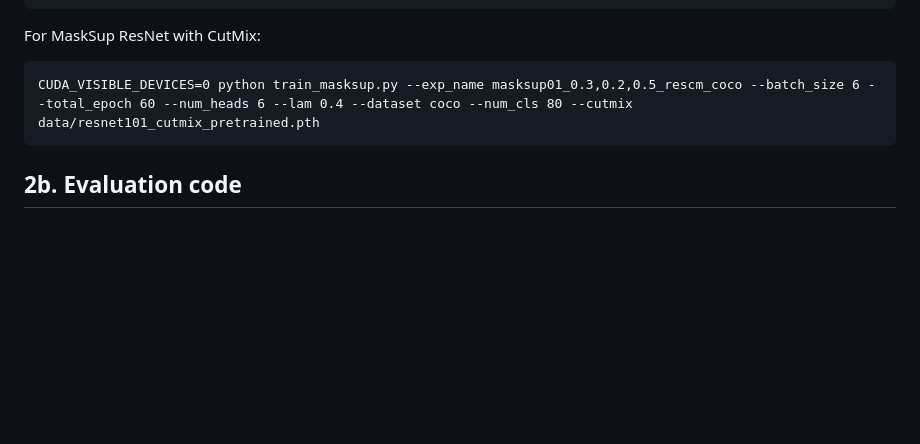
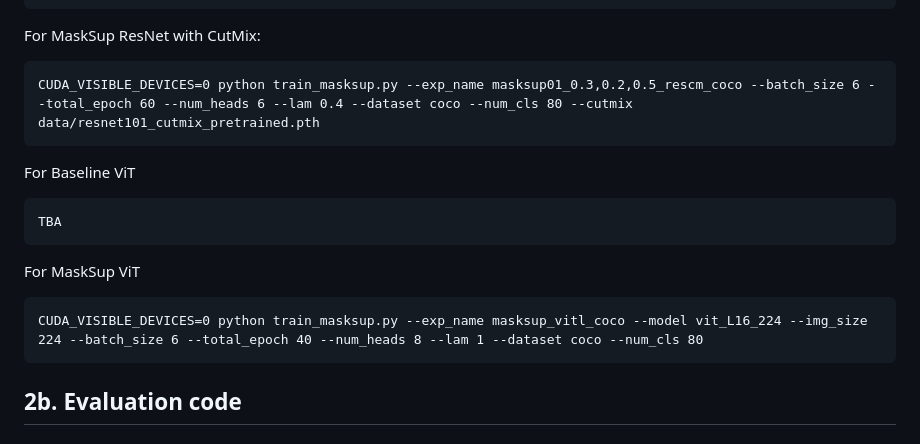
Before and after one commit to hasibzunair/msl-recognition, a Markdown page: README.md, the part around the change. GitHub-like rendering; blank space fills up the shorter version.

Commit message:
add new command for vitl on coco

````diff
--- a/README.md
+++ b/README.md
@@ -88,6 +88,16 @@ For MaskSup ResNet with CutMix:
 CUDA_VISIBLE_DEVICES=0 python train_masksup.py --exp_name masksup01_0.3,0.2,0.5_rescm_coco --batch_size 6 --total_epoch 60 --num_heads 6 --lam 0.4 --dataset coco --num_cls 80 --cutmix data/resnet101_cutmix_pretrained.pth
 ```
 
+For Baseline ViT
+```
+TBA
+```
+
+For MaskSup ViT
+```
+CUDA_VISIBLE_DEVICES=0 python train_masksup.py --exp_name masksup_vitl_coco --model vit_L16_224 --img_size 224 --batch_size 6 --total_epoch 40 --num_heads 8 --lam 1 --dataset coco --num_cls 80
+```
+
 ## 2b. Evaluation code
 
 ### VOC2007
````
